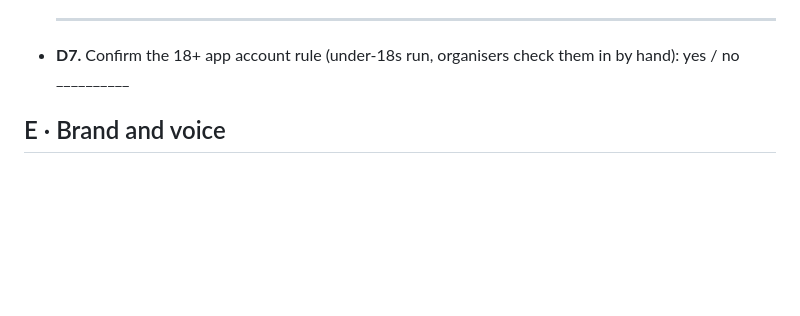
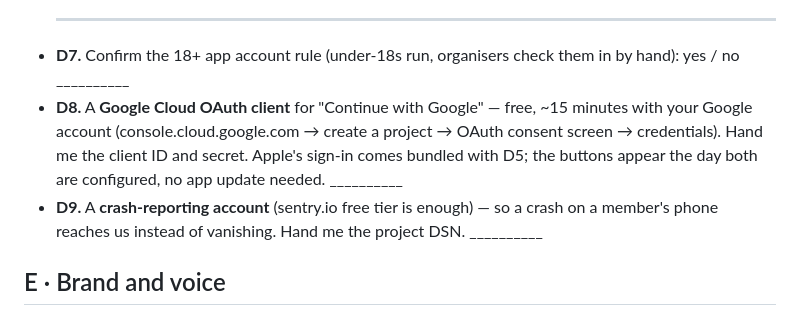
Before and after one commit to Adammm48/mvmnt, a Markdown page: docs/owner-questionnaire.md, the part around the change. Drawn GitHub-style; blank space fills up the shorter version.

```diff
--- a/docs/owner-questionnaire.md
+++ b/docs/owner-questionnaire.md
@@ -69,6 +69,14 @@ chest should say after **"Adam the Great has gifted you…"**
   __________
 - **D7.** Confirm the 18+ app account rule (under-18s run, organisers check
   them in by hand): yes / no __________
+- **D8.** A **Google Cloud OAuth client** for "Continue with Google" — free,
+  ~15 minutes with your Google account (console.cloud.google.com → create a
+  project → OAuth consent screen → credentials). Hand me the client ID and
+  secret. Apple's sign-in comes bundled with D5; the buttons appear the day
+  both are configured, no app update needed. __________
+- **D9.** A **crash-reporting account** (sentry.io free tier is enough) — so
+  a crash on a member's phone reaches us instead of vanishing. Hand me the
+  project DSN. __________
 
 ## E · Brand and voice
 
```
Also changed, not shown: docs/dev-todo.md (+13 -1 lines).
